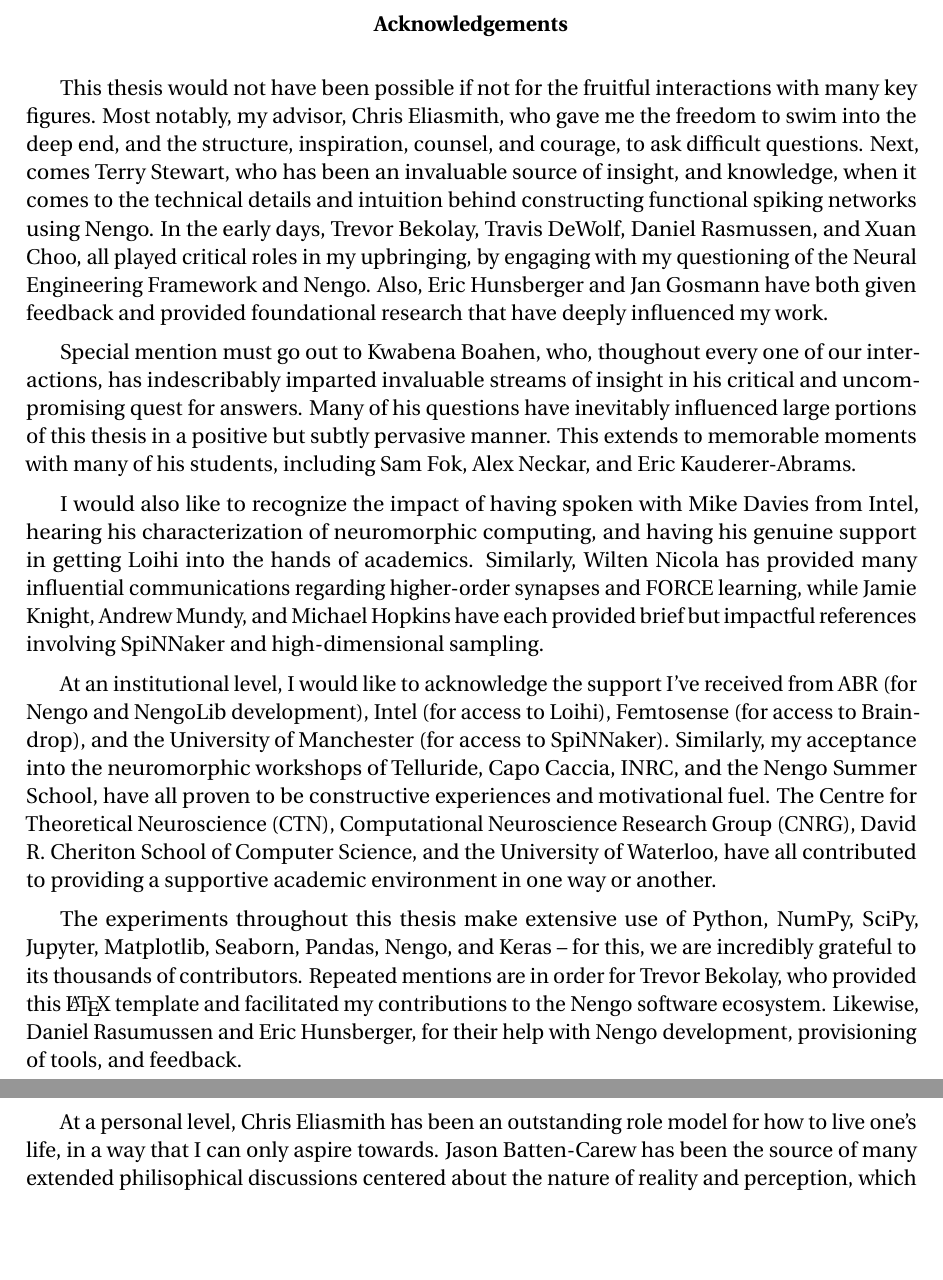
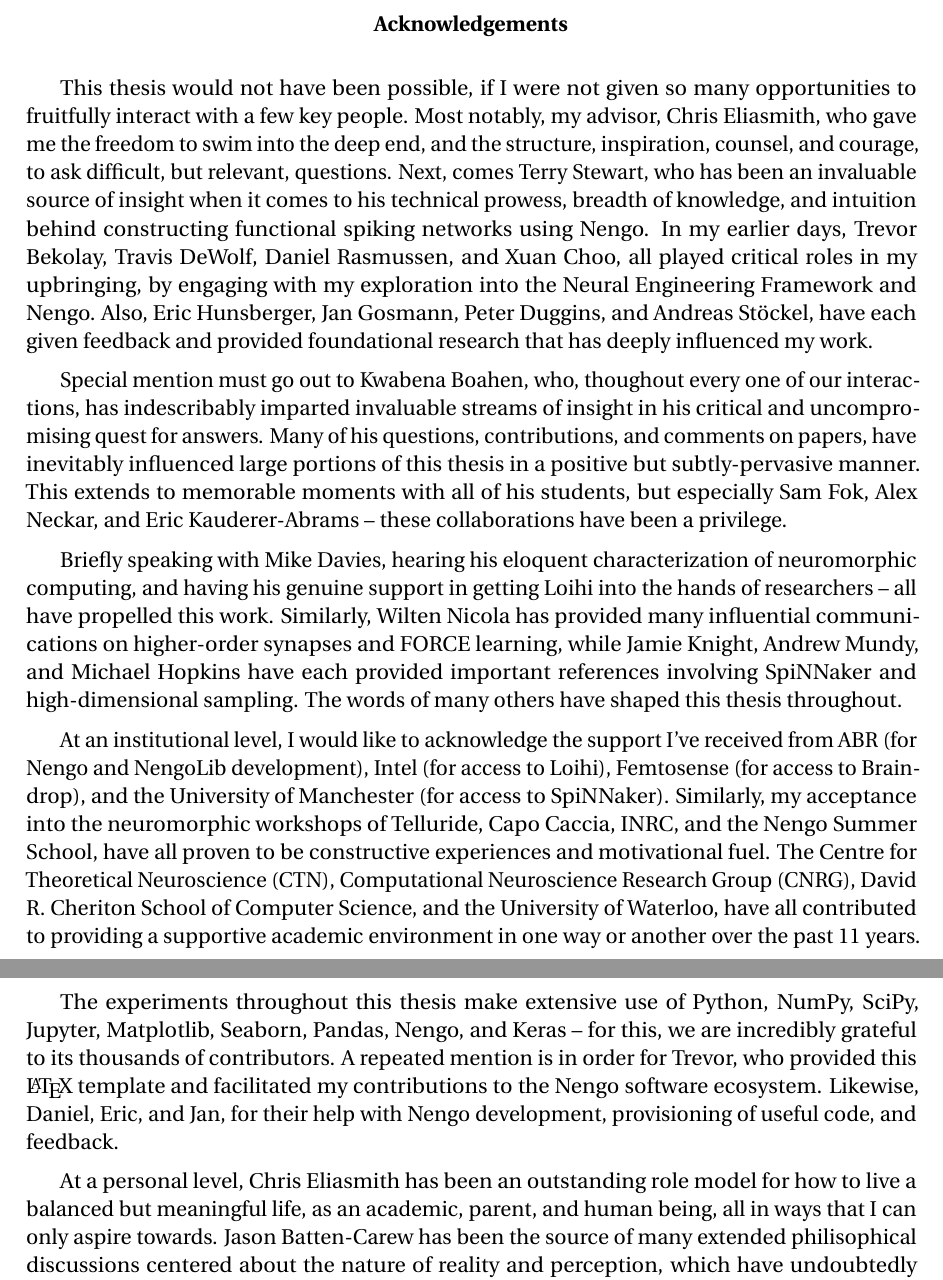
Before and after one commit to arvoelke/phd, a LaTeX thesis (paper/phd.tex, which reads paper/phd-acknowledgements.tex): two parts of pages 4 and 5 of 207, joined at a grey line, cut so that both start at the same text, the shorter picture padded with empty space. Compiled offline with pdfLaTeX; a missing bibliography style is replaced by a similar one.

Commit message:
Refined acknowledgements

```diff
--- a/paper/phd-acknowledgements.tex
+++ b/paper/phd-acknowledgements.tex
@@ -2,18 +2,19 @@
 \addcontentsline{toc}{chapter}{Acknowledgements}
 \begin{center}\textbf{Acknowledgements}\end{center}
 
-This thesis would not have been possible if not for the fruitful interactions with many key figures.
-Most notably, my advisor, Chris Eliasmith, who gave me the freedom to swim into the deep end, and the structure, inspiration, counsel, and courage, to ask difficult questions.
-Next, comes Terry Stewart, who has been an invaluable source of insight, and knowledge, when it comes to the technical details and intuition behind constructing functional spiking networks using Nengo.
-In the early days, Trevor Bekolay, Travis DeWolf, Daniel Rasmussen, and Xuan Choo, all played critical roles in my upbringing, by engaging with my questioning of the Neural Engineering Framework and Nengo.
-Also, Eric Hunsberger and Jan Gosmann have both given feedback and provided foundational research that have deeply influenced my work.
+This thesis would not have been possible, if I were not given so many opportunities to fruitfully interact with a few key people.
+Most notably, my advisor, Chris Eliasmith, who gave me the freedom to swim into the deep end, and the structure, inspiration, counsel, and courage, to ask difficult, but relevant, questions.
+Next, comes Terry Stewart, who has been an invaluable source of insight when it comes to his technical prowess, breadth of knowledge, and intuition behind constructing functional spiking networks using Nengo.
+In my earlier days, Trevor Bekolay, Travis DeWolf, Daniel Rasmussen, and Xuan Choo, all played critical roles in my upbringing, by engaging with my exploration into the Neural Engineering Framework and Nengo.
+Also, Eric Hunsberger, Jan Gosmann, Peter Duggins, and Andreas St{\"o}ckel, have each given feedback and provided foundational research that has deeply influenced my work.
 
 Special mention must go out to Kwabena Boahen, who, thoughout every one of our interactions, has indescribably imparted invaluable streams of insight in his critical and uncompromising quest for answers.
-Many of his questions have inevitably influenced large portions of this thesis in a positive but subtly pervasive manner.
-This extends to memorable moments with many of his students, including Sam Fok, Alex Neckar, and Eric Kauderer-Abrams.
+Many of his questions, contributions, and comments on papers, have inevitably influenced large portions of this thesis in a positive but subtly-pervasive manner.
+This extends to memorable moments with all of his students, but especially Sam Fok, Alex Neckar, and Eric Kauderer-Abrams -- these collaborations have been a privilege.
 
-I would also like to recognize the impact of having spoken with Mike Davies from Intel, hearing his characterization of neuromorphic computing, and having his genuine support in getting Loihi into the hands of academics.
-Similarly, Wilten Nicola has provided many influential communications regarding higher-order synapses and FORCE learning, while Jamie Knight, Andrew Mundy, and Michael Hopkins have each provided brief but impactful references involving SpiNNaker and high-dimensional sampling.
+Briefly speaking with Mike Davies, hearing his eloquent characterization of neuromorphic computing, and having his genuine support in getting Loihi into the hands of researchers -- all have propelled this work.
+Similarly, Wilten Nicola has provided many influential communications on higher-order synapses and FORCE learning, while Jamie Knight, Andrew Mundy, and Michael Hopkins have each provided important references involving SpiNNaker and high-dimensional sampling.
+The words of many others have shaped this thesis throughout.
 
 At an institutional level, I would like to acknowledge the support I've received from
 ABR (for Nengo and NengoLib development),
@@ -21,13 +22,15 @@ Intel (for access to Loihi),
 Femtosense (for access to Braindrop),
 and the University of Manchester (for access to SpiNNaker).
 Similarly, my acceptance into the neuromorphic workshops of Telluride, Capo Caccia, INRC, and the Nengo Summer School, have all proven to be constructive experiences and motivational fuel.
-The Centre for Theoretical Neuroscience~(CTN), Computational Neuroscience Research Group~(CNRG), David R. Cheriton School of Computer Science, and the University of Waterloo, have all contributed to providing a supportive academic environment in one way or another.
+The Centre for Theoretical Neuroscience~(CTN), Computational Neuroscience Research Group~(CNRG), David R. Cheriton School of Computer Science, and the University of Waterloo, have all contributed to providing a supportive academic environment in one way or another over the past 11 years.
+
+\newpage
 
 The experiments throughout this thesis make extensive use of Python, NumPy, SciPy, Jupyter, Matplotlib, Seaborn, Pandas, Nengo, and Keras -- for this, we are incredibly grateful to its thousands of contributors.
-Repeated mentions are in order for Trevor Bekolay, who provided this \LaTeX{} template and facilitated my contributions to the Nengo software ecosystem.
-Likewise, Daniel Rasumussen and Eric Hunsberger, for their help with Nengo development, provisioning of tools, and feedback.
+A repeated mention is in order for Trevor, who provided this \LaTeX{} template and facilitated my contributions to the Nengo software ecosystem.
+Likewise, Daniel, Eric, and Jan, for their help with Nengo development, provisioning of useful code, and feedback.
 
-At a personal level, Chris Eliasmith has been an outstanding role model for how to live one's life, in a way that I can only aspire towards.
+At a personal level, Chris Eliasmith has been an outstanding role model for how to live a balanced but meaningful life, as an academic, parent, and human being, all in ways that I can only aspire towards.
 Jason Batten-Carew has been the source of many extended philisophical discussions centered about the nature of reality and perception, which have undoubtedly rooted their way into my most basic academic pursuits.
 I must also thank my Mom and Dad for exciting my curiosity, and enabling my studies, throughout my entire life.
 And finally Yang Peng, for providing much-needed perspective and support throughout it all.
```
